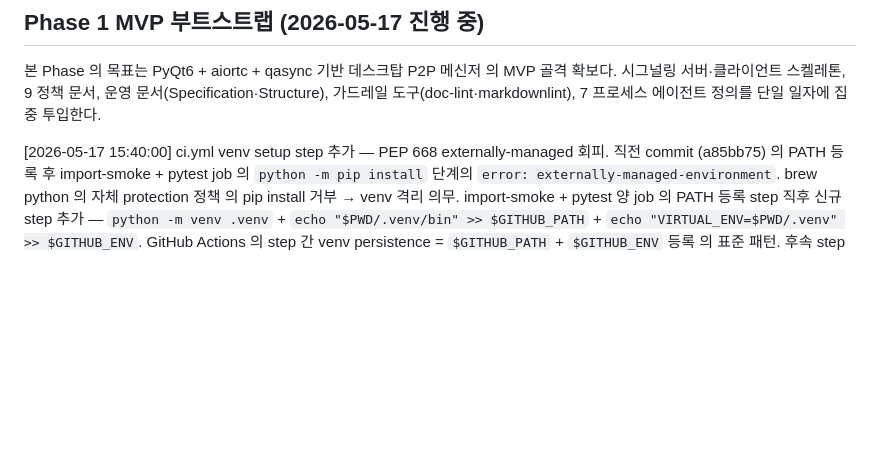
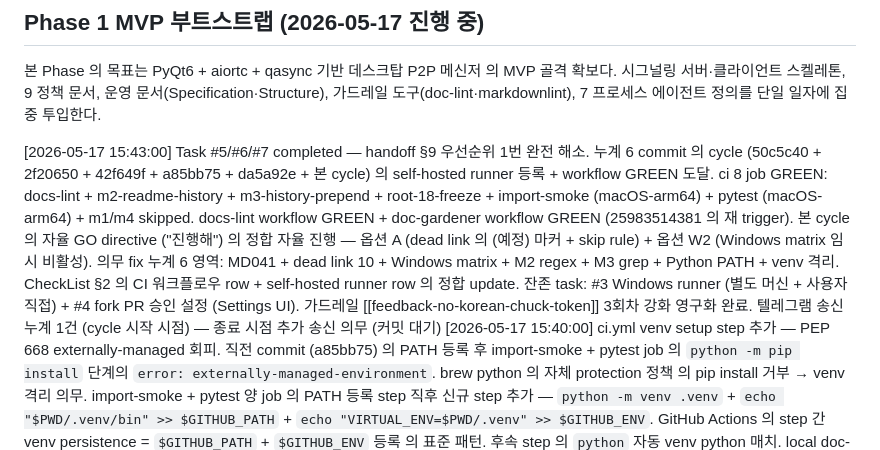
Before and after one commit to oneticket99/p2p_msg, a Markdown page: History.md, the part around the change. Rendered like a GitHub page; blank space fills up the shorter version.

```diff
--- a/History.md
+++ b/History.md
@@ -40,6 +40,7 @@ status: active
 시그널링 서버·클라이언트 스켈레톤, 9 정책 문서, 운영 문서(Specification·Structure), 가드레일
 도구(doc-lint·markdownlint), 7 프로세스 에이전트 정의를 단일 일자에 집중 투입한다.
 
+[2026-05-17 15:43:00] Task #5/#6/#7 completed — handoff §9 우선순위 1번 완전 해소. 누계 6 commit 의 cycle (50c5c40 + 2f20650 + 42f649f + a85bb75 + da5a92e + 본 cycle) 의 self-hosted runner 등록 + workflow GREEN 도달. ci 8 job GREEN: docs-lint + m2-readme-history + m3-history-prepend + root-18-freeze + import-smoke (macOS-arm64) + pytest (macOS-arm64) + m1/m4 skipped. docs-lint workflow GREEN + doc-gardener workflow GREEN (25983514381 의 재 trigger). 본 cycle 의 자율 GO directive ("진행해") 의 정합 자율 진행 — 옵션 A (dead link 의 (예정) 마커 + skip rule) + 옵션 W2 (Windows matrix 임시 비활성). 의무 fix 누계 6 영역: MD041 + dead link 10 + Windows matrix + M2 regex + M3 grep + Python PATH + venv 격리. CheckList §2 의 CI 워크플로우 row + self-hosted runner row 의 정합 update. 잔존 task: #3 Windows runner (별도 머신 + 사용자 직접) + #4 fork PR 승인 설정 (Settings UI). 가드레일 [[feedback-no-korean-chuck-token]] 3회차 강화 영구화 완료. 텔레그램 송신 누계 1건 (cycle 시작 시점) — 종료 시점 추가 송신 의무 (커밋 대기)
 [2026-05-17 15:40:00] ci.yml venv setup step 추가 — PEP 668 externally-managed 회피. 직전 commit (a85bb75) 의 PATH 등록 후 import-smoke + pytest job 의 `python -m pip install` 단계의 `error: externally-managed-environment`. brew python 의 자체 protection 정책 의 pip install 거부 → venv 격리 의무. import-smoke + pytest 양 job 의 PATH 등록 step 직후 신규 step 추가 — `python -m venv .venv` + `echo "$PWD/.venv/bin" >> $GITHUB_PATH` + `echo "VIRTUAL_ENV=$PWD/.venv" >> $GITHUB_ENV`. GitHub Actions 의 step 간 venv persistence = `$GITHUB_PATH` + `$GITHUB_ENV` 등록 의 표준 패턴. 후속 step 의 `python` 자동 venv python 매치. local doc-lint 5 + markdownlint 0 위반 (커밋 대기)
 [2026-05-17 15:32:00] ci.yml 4 게이트 fix — 직전 commit (42f649f) 직후 첫 ci 픽업의 fail 4건 (M2 + M3 + import-smoke + pytest) 해소. M2 m2-readme-history step의 regex `^##\s+변경\s*이력` 의 README.md `## 11. 변경 이력` 헤더의 number prefix 미충족 → 패턴 `^##\s+([0-9]+\.\s+)?변경\s*이력` 의 optional number 매치 확장. M3 m3-history-prepend step의 grep `^##\s+[0-9]{4}-[0-9]{2}-[0-9]{2}` 의 매치 0 line + bash -e + pipe failure 의 exit 1 → 패턴 `^## Phase` 의 History.md Phase header 매치 + `|| true` 의 pipe failure 회피. import-smoke + pytest job 의 `python --version` step의 exit 127 (macOS runner의 `python` 명령 부재) → brew python@3.13 PATH 등록 step 추가 (`/opt/homebrew/opt/python@3.13/libexec/bin` 의 `$GITHUB_PATH` 등록 → `python` symlink 활성 → 후속 step 의 `python` 명령 매치). 가드레일 정합 = if 조건 `runner.os == 'macOS'` 의 명시 (향후 Windows runner 등록 후의 자동 skip). local verify: M2 MATCH + M3 PASS + python symlink 존재 + doc-lint 5 + markdownlint 0 위반 (커밋 대기)
 [2026-05-17 15:25:30] dead link 10건 fix + ci.yml Windows matrix 임시 비활성 — 직전 cycle (15:05:30) runner 등록 직후 첫 워크플로우 픽업 의 FAIL 사유 해소. 사용자 directive "진행해" 의 자율 GO 후 옵션 A + W2 채택. 옵션 A = doc-lint.sh skip rule 추가 (link text 영역 안 `(예정)` 마커 발견 시 본 link 검사 skip — 가드레일 [[phase1-completion-priority]] + handoff §7 정합, drift 명시화 + CI fail 회피). Structure.md 의 3 line + FRONTEND.md 의 2 line 의 10 dead link (app/rtc/peer.py / protocol.py / file_sender.py / file_receiver.py / image_processor.py / README.md + app/ui/file_progress_widget.py — Agent #16 산출물 untracked) 의 link text 영역에 `(예정)` 마커 추가. 옵션 W2 = ci.yml 의 import-smoke + pytest job 의 matrix.include 의 Windows-x64 entry 2건 주석 처리 + 한글 주석 명시 ("Phase 1 후반 Windows runner 등록 직후 본 entry 의 주석 해제 + Task #3 정합"). 단일 macOS runner 환경 의 ci 영구 queued 해소. 검증: local doc-lint 5 + markdownlint 0 위반 + CI simulate (untracked /tmp/p2p_stash 의 임시 mv) PASS. 4 file 변경 (tools/doc-lint.sh + Structure.md + FRONTEND.md + .github/workflows/ci.yml) (커밋 대기)
```
Also changed, not shown: CheckList.md (+2 -2 lines), README.md (+1 -0 lines).
